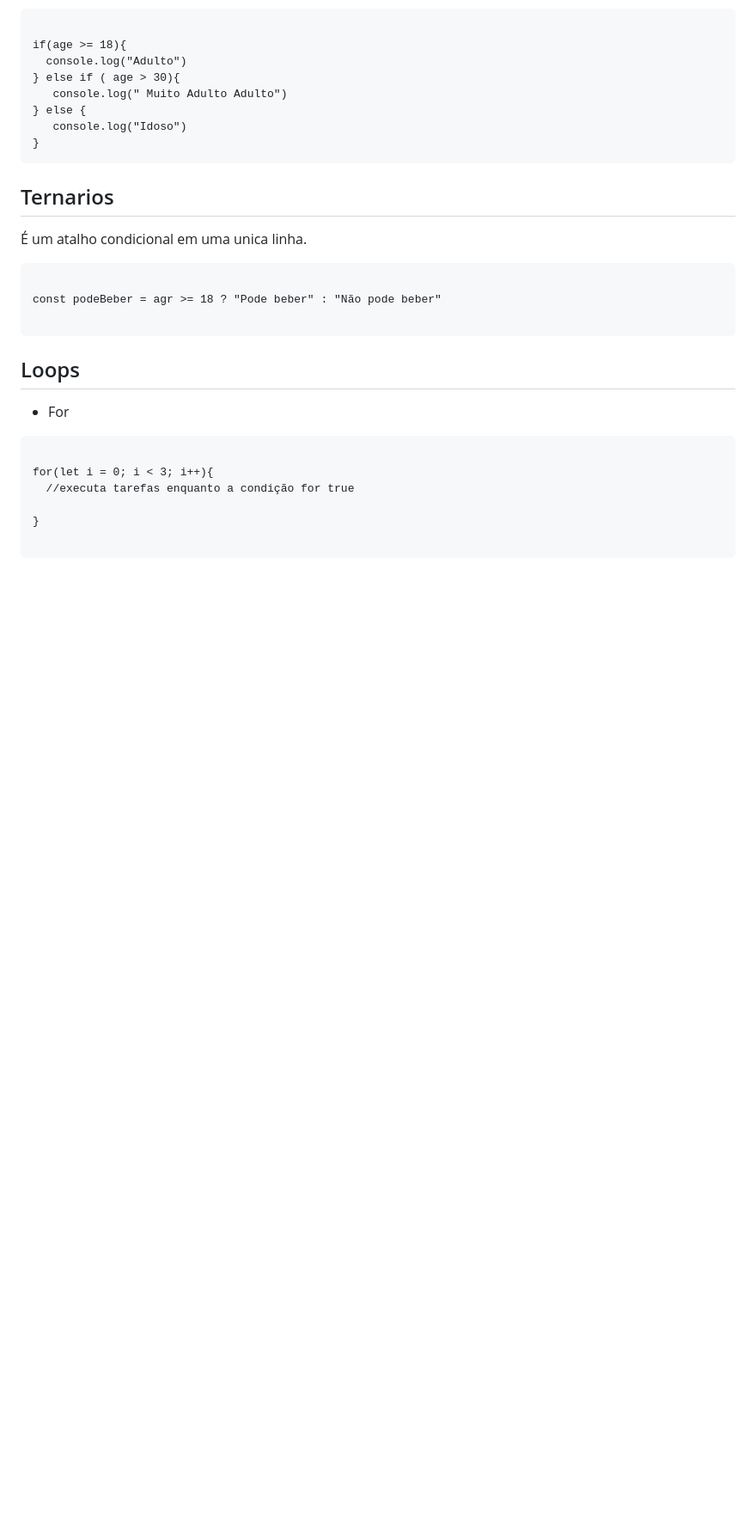
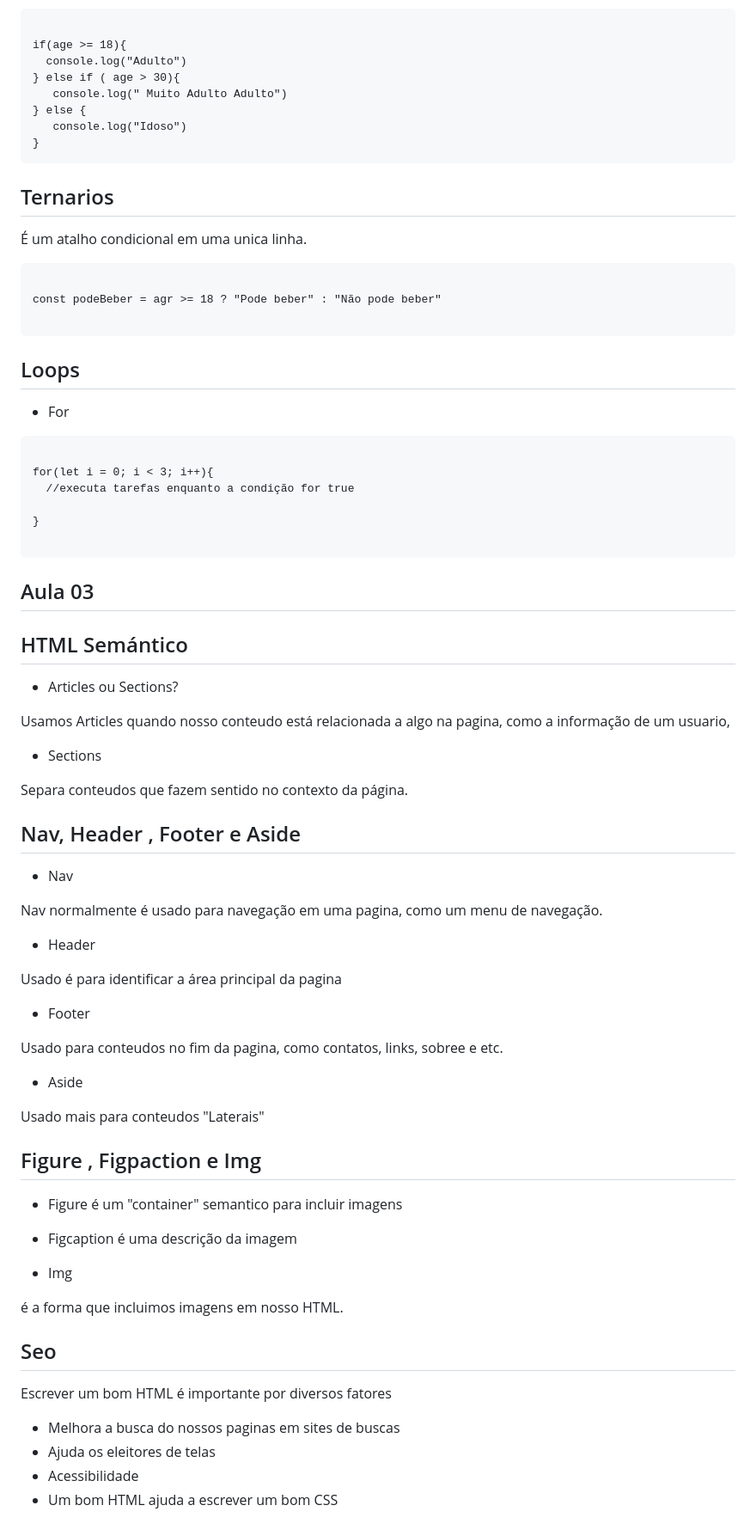
Before and after one commit to LucasDamascenoo/bootcamp-js-fullstack, a Markdown page: README.md, the part around the change. Shown at 86% size. Rendered like a GitHub page; blank space fills up the shorter version.

Commit message:
Dia 03 - Semana 02

````diff
--- a/README.md
+++ b/README.md
@@ -258,3 +258,54 @@ for(let i = 0; i < 3; i++){
 }
 
 ```
+
+## Aula 03
+
+## HTML Semántico
+
+- Articles ou Sections?
+
+Usamos Articles quando nosso conteudo está relacionada a algo na pagina, como a informação de um usuario,
+
+- Sections
+
+Separa conteudos que fazem sentido no contexto da página.
+
+## Nav, Header , Footer e Aside
+
+- Nav
+
+Nav normalmente é usado para navegação em uma pagina, como um menu de navegação.
+
+- Header
+
+Usado é para identificar a área principal da pagina
+
+- Footer
+
+Usado para conteudos no fim da pagina, como contatos, links, sobree e etc.
+
+- Aside
+
+Usado mais para conteudos "Laterais"
+
+## Figure , Figpaction e Img
+
+- Figure
+  é um "container" semantico para incluir imagens
+
+- Figcaption
+  é uma descrição da imagem
+
+- Img
+
+é a forma que incluimos imagens em nosso HTML.
+
+## Seo
+
+Escrever um bom HTML é importante por diversos fatores
+
+- Melhora a busca do nossos paginas em sites de buscas
+- Ajuda os eleitores de telas
+- Acessibilidade
+- Um bom HTML ajuda a escrever um bom CSS
````
